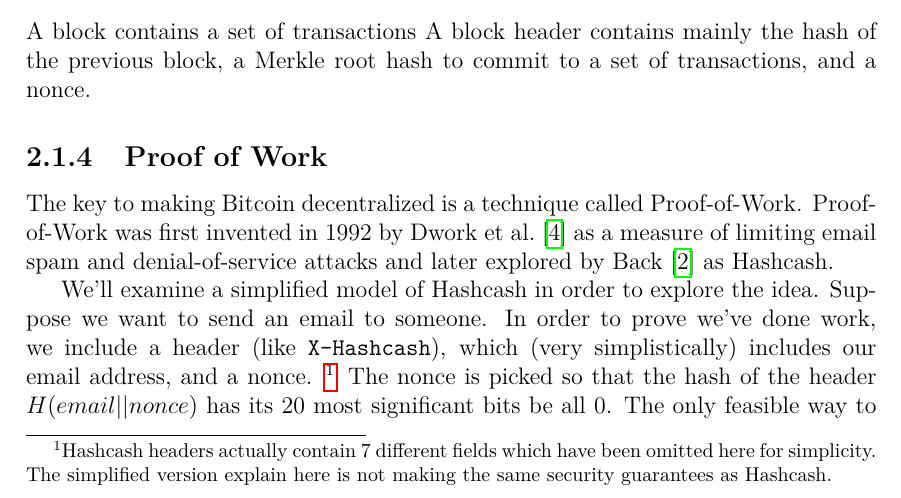
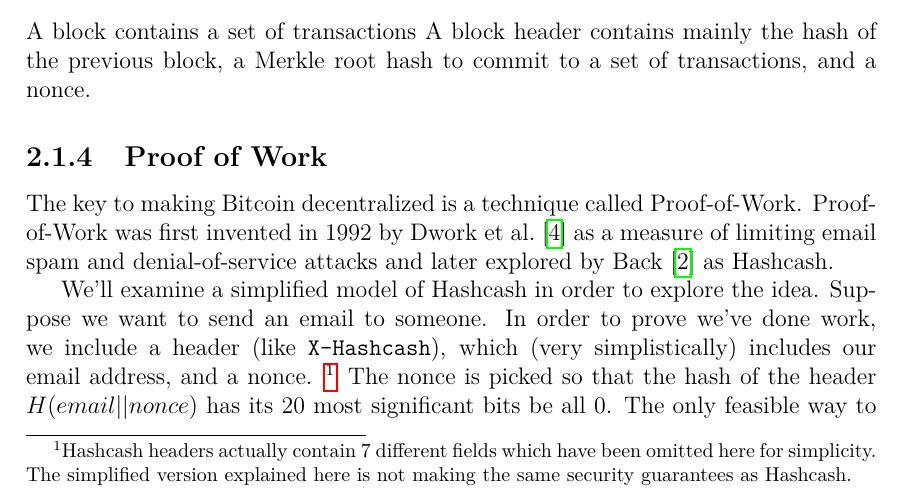
Before and after one commit to gtklocker/thesis, a LaTeX document (paper.tex, which reads chapters/background/bitcoin.tex): part of page 8 of 17, cut so that both start at the same text. Compiled offline with pdfLaTeX.

Commit message:
explain -> explained

```diff
--- a/chapters/background/bitcoin.tex
+++ b/chapters/background/bitcoin.tex
@@ -15,7 +15,7 @@ A block header contains mainly the hash of the previous block, a Merkle root has
 The key to making Bitcoin decentralized is a technique called Proof-of-Work. Proof-of-Work was first invented in 1992 by Dwork et al.~\cite{dwork} as a measure of limiting email spam and denial-of-service attacks and later explored by Back~\cite{hashcash} as Hashcash.
 
 We'll examine a simplified model of Hashcash in order to explore the idea. Suppose we want to send an email to someone. In order to prove we've done work, we include a header (like \code{X-Hashcash}), which (very simplistically) includes our email address, and a nonce.
-\footnote{Hashcash headers actually contain 7 different fields which have been omitted here for simplicity. The simplified version explain here is not making the same security guarantees as Hashcash.}
+\footnote{Hashcash headers actually contain 7 different fields which have been omitted here for simplicity. The simplified version explained here is not making the same security guarantees as Hashcash.}
 The nonce is picked so that the hash of the header $H(email || nonce)$ has its 20 most significant bits be all 0. The only feasible way to find this is by brute-forcing the nonce. Once the sender has found the nonce it's included in the header and sent.
 
 The receiver can then very easily check whether the header hashes to a valid value. If that's so, the email it contains belongs to the sender and the header is not being reused, then the email can be considered not spam.
```
